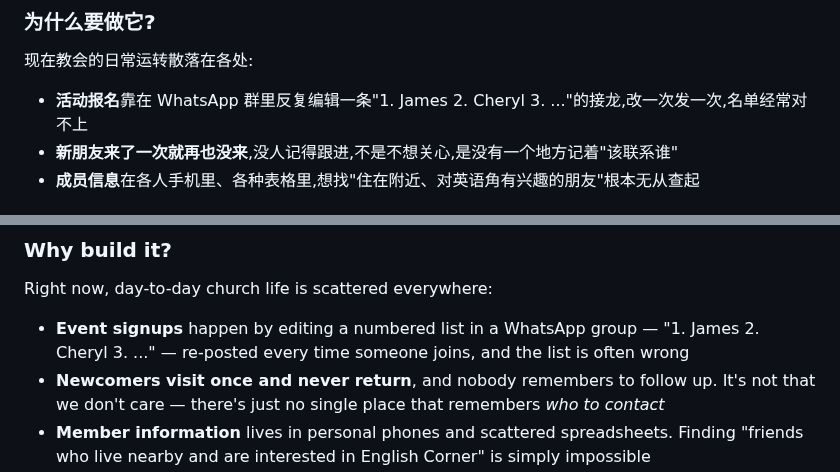
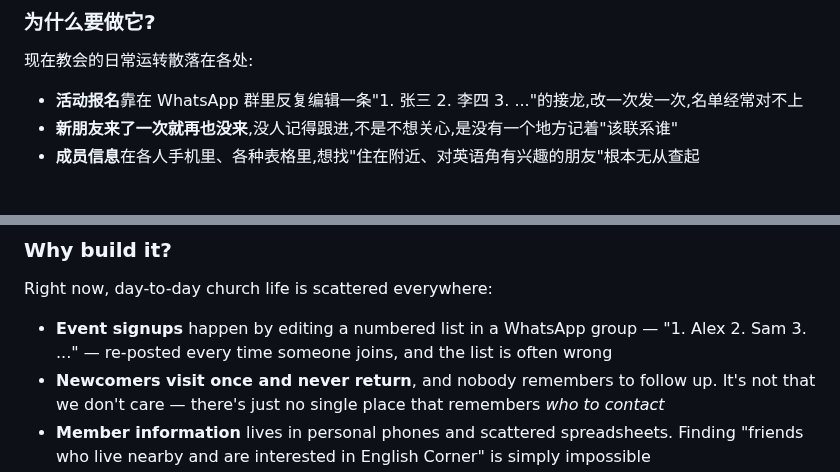
Before and after one commit to jerex763/unity, a Markdown page: docs/intro.md, 2 parts joined by grey strips. Rendered like a GitHub page.

Commit message:
docs: use generic placeholder names in intro signup example

```diff
--- a/docs/intro.md
+++ b/docs/intro.md
@@ -14,7 +14,7 @@ Unity 是我们教会自己做的一个手机小程序(网页版,不用下载安
 
 现在教会的日常运转散落在各处:
 
-- **活动报名**靠在 WhatsApp 群里反复编辑一条"1. James 2. Cheryl 3. ..."的接龙,改一次发一次,名单经常对不上
+- **活动报名**靠在 WhatsApp 群里反复编辑一条"1. 张三 2. 李四 3. ..."的接龙,改一次发一次,名单经常对不上
 - **新朋友来了一次就再也没来**,没人记得跟进,不是不想关心,是没有一个地方记着"该联系谁"
 - **成员信息**在各人手机里、各种表格里,想找"住在附近、对英语角有兴趣的朋友"根本无从查起
 
@@ -49,7 +49,7 @@ Unity is a small web app our church is building for ourselves (works in any phon
 
 Right now, day-to-day church life is scattered everywhere:
 
-- **Event signups** happen by editing a numbered list in a WhatsApp group — "1. James 2. Cheryl 3. ..." — re-posted every time someone joins, and the list is often wrong
+- **Event signups** happen by editing a numbered list in a WhatsApp group — "1. Alex 2. Sam 3. ..." — re-posted every time someone joins, and the list is often wrong
 - **Newcomers visit once and never return**, and nobody remembers to follow up. It's not that we don't care — there's just no single place that remembers *who to contact*
 - **Member information** lives in personal phones and scattered spreadsheets. Finding "friends who live nearby and are interested in English Corner" is simply impossible
 
```
